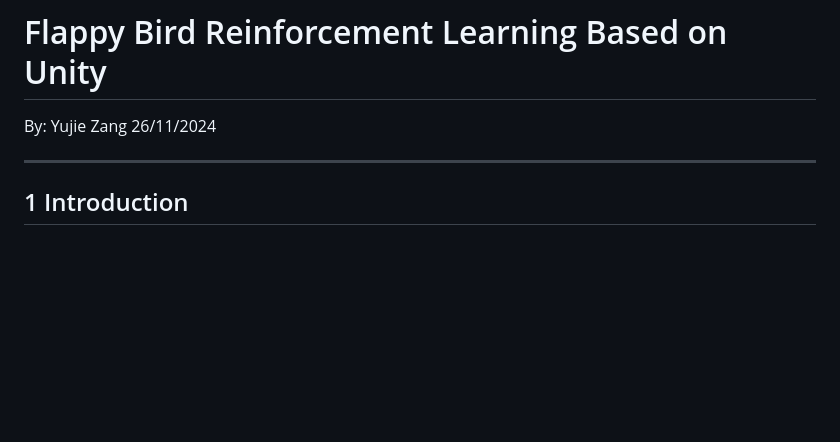
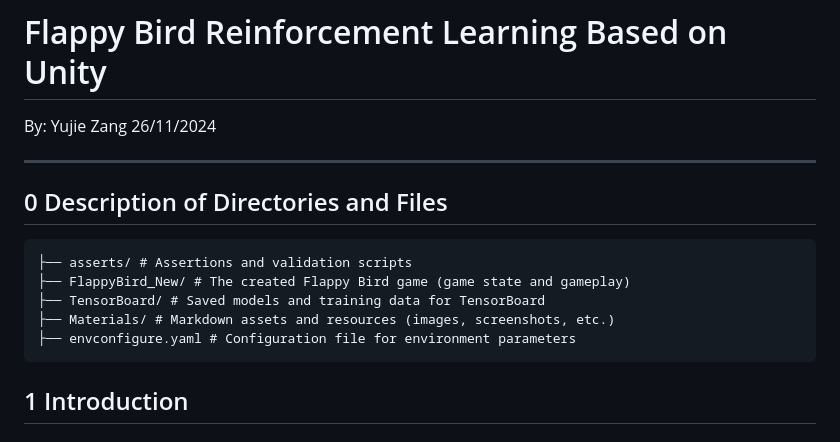
Before and after one commit to zangyujie2004/FlappyBird, a Markdown page: Readme.md, the part around the change. GitHub-like rendering; blank space fills up the shorter version.

Commit message:
implement the framework

````diff
--- a/Readme.md
+++ b/Readme.md
@@ -5,6 +5,16 @@
 
 
 ---
+
+## 0 Description of Directories and Files
+
+```vbnet
+├── asserts/ # Assertions and validation scripts
+├── FlappyBird_New/ # The created Flappy Bird game (game state and gameplay)
+├── TensorBoard/ # Saved models and training data for TensorBoard
+├── Materials/ # Markdown assets and resources (images, screenshots, etc.)
+├── envconfigure.yaml # Configuration file for environment parameters
+```
 
 ## 1 Introduction
 
````
